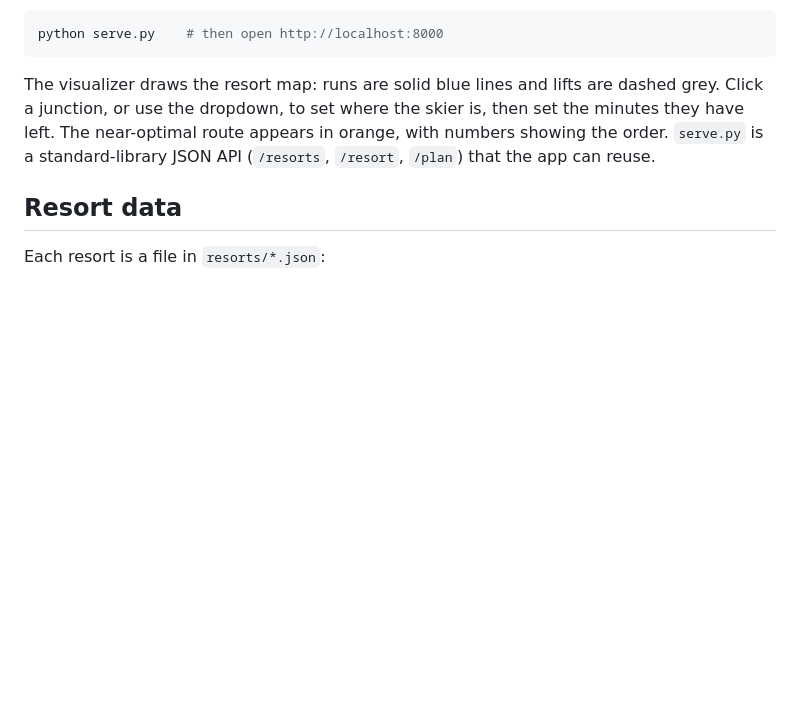
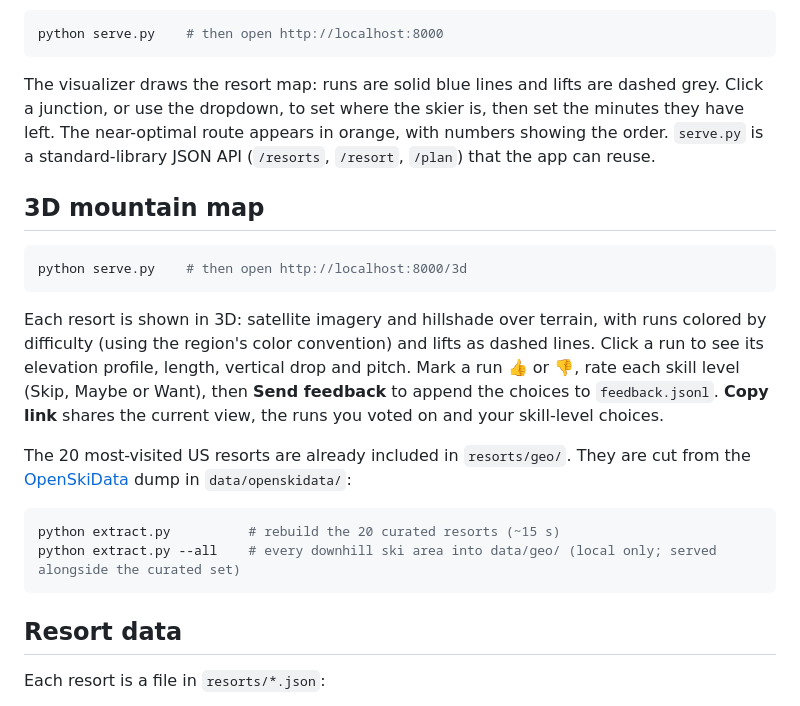
Before and after one commit to truppelli/quasar, a Markdown page: README.md, the part around the change. Rendered like a GitHub page; blank space fills up the shorter version.

Commit message:
Document the 3D map
Co-Authored-By: Claude Opus 5.5 <noreply@anthropic.com>

````diff
--- a/README.md
+++ b/README.md
@@ -64,6 +64,21 @@ python serve.py    # then open http://localhost:8000
 
 The visualizer draws the resort map: runs are solid blue lines and lifts are dashed grey. Click a junction, or use the dropdown, to set where the skier is, then set the minutes they have left. The near-optimal route appears in orange, with numbers showing the order. `serve.py` is a standard-library JSON API (`/resorts`, `/resort`, `/plan`) that the app can reuse.
 
+## 3D mountain map
+
+```sh
+python serve.py    # then open http://localhost:8000/3d
+```
+
+Each resort is shown in 3D: satellite imagery and hillshade over terrain, with runs colored by difficulty (using the region's color convention) and lifts as dashed lines. Click a run to see its elevation profile, length, vertical drop and pitch. Mark a run 👍 or 👎, rate each skill level (Skip, Maybe or Want), then **Send feedback** to append the choices to `feedback.jsonl`. **Copy link** shares the current view, the runs you voted on and your skill-level choices.
+
+The 20 most-visited US resorts are already included in `resorts/geo/`. They are cut from the [OpenSkiData](https://openskimap.org) dump in `data/openskidata/`:
+
+```sh
+python extract.py          # rebuild the 20 curated resorts (~15 s)
+python extract.py --all    # every downhill ski area into data/geo/ (local only; served alongside the curated set)
+```
+
 ## Resort data
 
 Each resort is a file in `resorts/*.json`:
````
